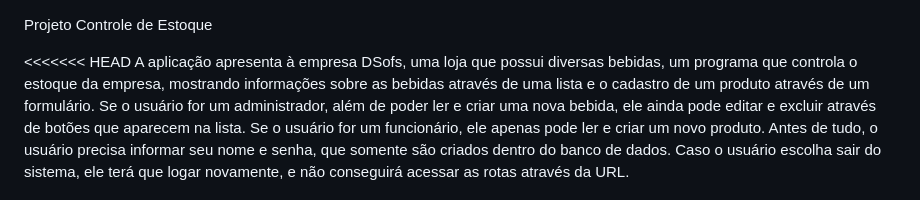
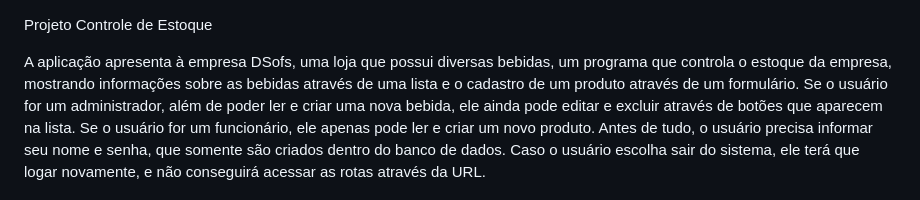
Before and after one commit to pedro-vicino/projetoFlask, a Markdown page: README.md, the part around the change. Rendered like a GitHub page.

Commit message:
Instruções

```diff
--- a/README.md
+++ b/README.md
@@ -1,6 +1,5 @@
 Projeto Controle de Estoque
 
-<<<<<<< HEAD
 A aplicação apresenta à empresa DSofs, uma loja que possui diversas bebidas, um programa que controla o estoque da empresa, mostrando informações sobre as bebidas através de uma lista e o cadastro de um produto através de um formulário. Se o usuário for um administrador, além de poder ler e criar uma nova bebida, ele ainda pode editar e excluir através de botões que aparecem na lista. Se o usuário for um funcionário, ele apenas pode ler e criar um novo produto. Antes de tudo, o usuário precisa informar seu nome e senha, que somente são criados dentro do banco de dados. Caso o usuário escolha sair do sistema, ele terá que logar novamente, e não conseguirá acessar as rotas através da URL.
 
 OBS:
```
